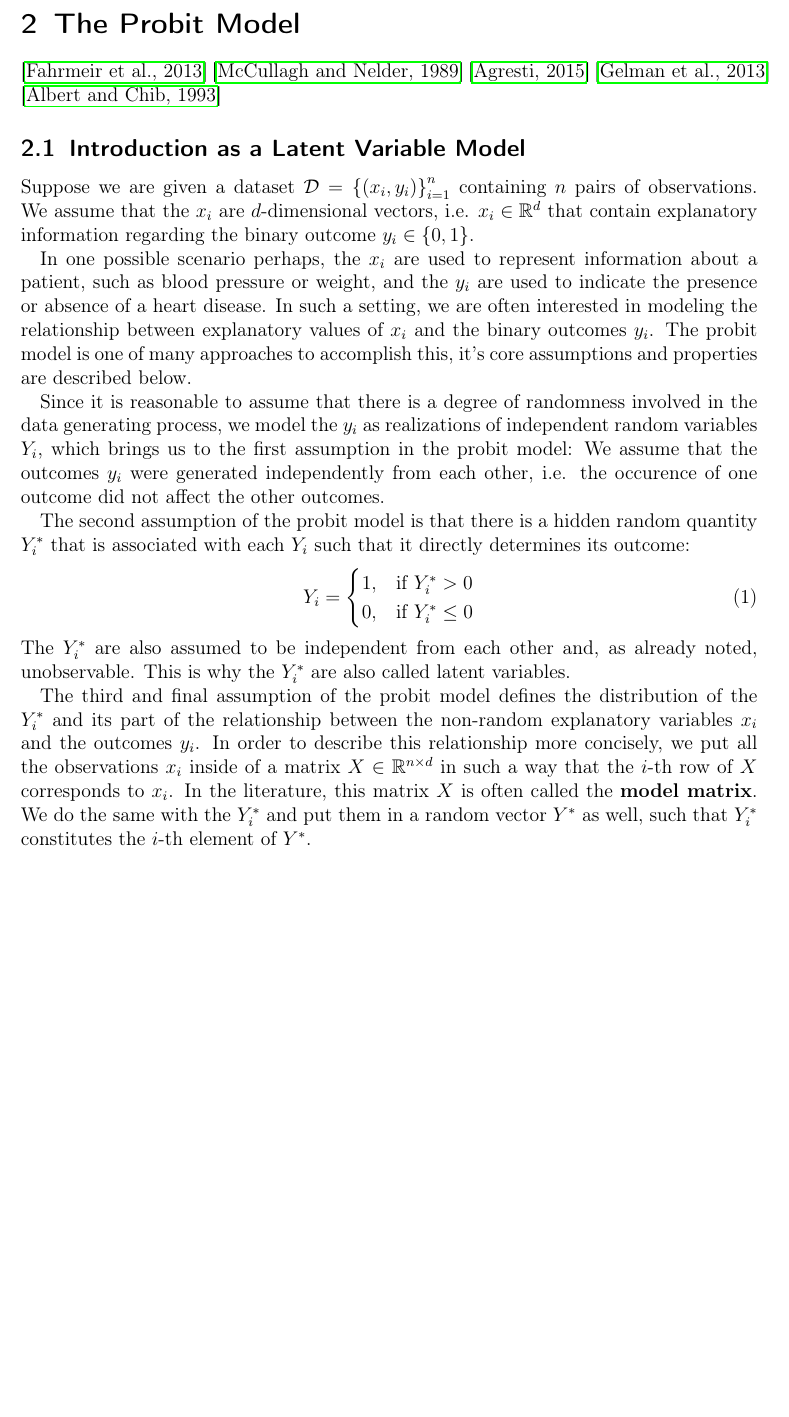
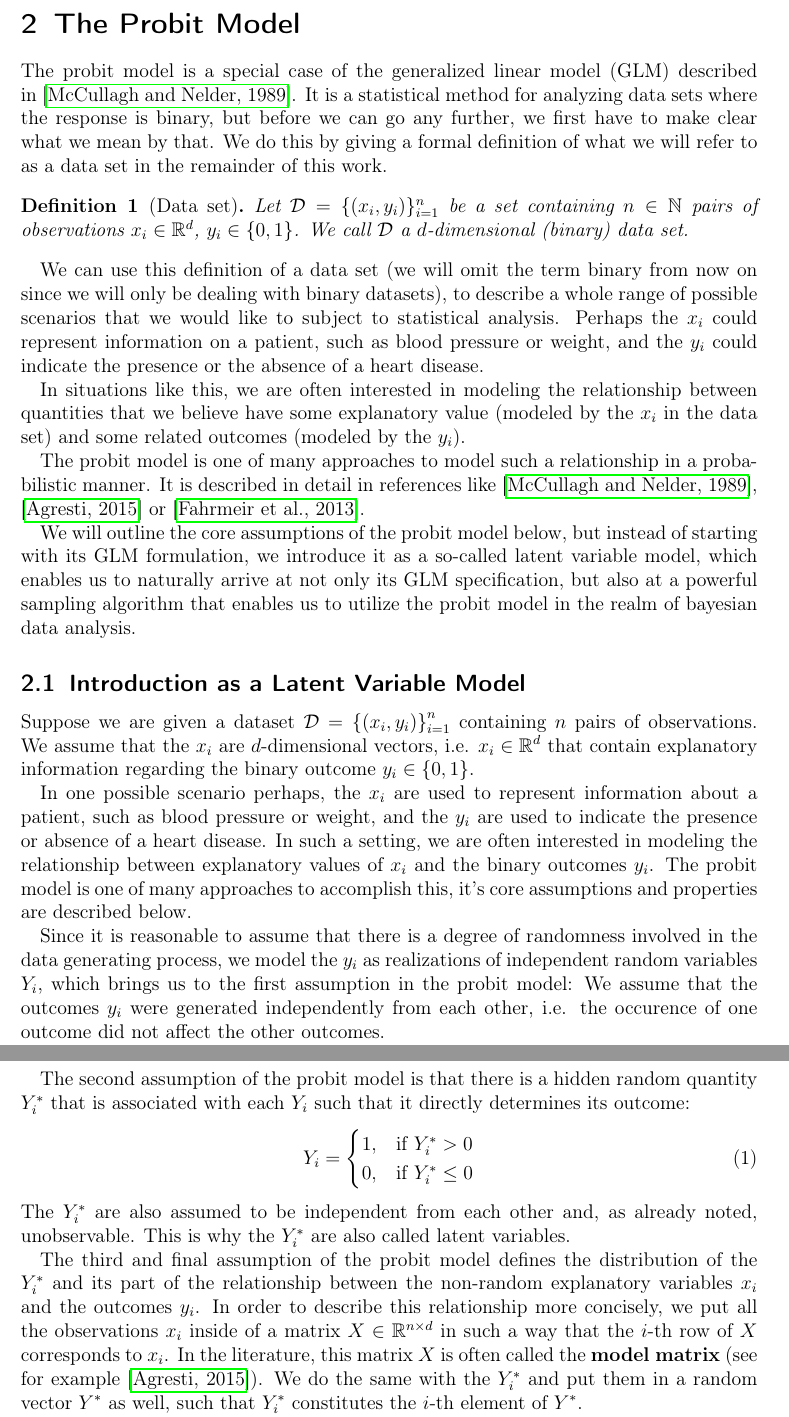
Before and after one commit to chr-peters/masters-thesis, a LaTeX thesis (masters_thesis_christian_peters.tex, which reads sections/probit.tex): part of page 4 of 28 before the commit and two parts of pages 4 and 5 of 28 after it, the two joined at a grey line, cut so that both start at the same text, the shorter picture padded with empty space. Compiled offline with pdfLaTeX.

Commit message:
first attempt at introduction to probit model

```diff
--- a/masters_thesis_christian_peters.tex
+++ b/masters_thesis_christian_peters.tex
@@ -9,6 +9,8 @@
 \usepackage{amsthm,amsmath,amsfonts}
 \usepackage{dsfont}
 \usepackage[linesnumbered, ruled, vlined]{algorithm2e}
+
+\usepackage{breakcites}
 
 \newtheorem{theorem}{Theorem}
 \newtheorem{lemma}{Lemma}
--- a/sections/probit.tex
+++ b/sections/probit.tex
@@ -1,10 +1,44 @@
 \section{The Probit Model}
 
-\cite{regression-fahrmeir}
-\cite{glm-nelder}
-\cite{glm-agresti}
-\cite{bayes-gelman}
-\cite{gibbs-probit-albert-chib}
+The probit model is a special case of the generalized linear model (GLM)
+described in~\cite{glm-nelder}.
+It is a statistical method for analyzing data sets where the response
+is binary, but before we can go any further, we first have to
+make clear what we mean by that.
+We do this by giving a formal definition of what we will refer to
+as a data set in the remainder of this work.
+
+\begin{definition}[Data set]
+    Let $\mathcal{D} = \{(x_i, y_i)\}_{i=1}^n$ be a set containing
+    $n \in \mathbb{N}$ pairs of observations $x_i \in \mathbb{R}^d$,
+    $y_i \in \{0, 1\}$.
+    We call $\mathcal{D}$ a $d$-dimensional (binary) data set.
+\end{definition}
+
+We can use this definition of a data set
+(we will omit the term binary from now on since we will only be dealing
+with binary datasets), to describe a whole range of possible scenarios
+that we would like to subject to statistical analysis.
+Perhaps the $x_i$ could represent information on a patient, such as
+blood pressure or weight, and the $y_i$ could indicate the presence or
+the absence of a heart disease.
+
+In situations like this, we are often interested in modeling the
+relationship between quantities that we believe have some
+explanatory value (modeled by the $x_i$ in the data set)
+and some related outcomes (modeled by the $y_i$).
+
+The probit model is one of many approaches to model such a
+relationship in a probabilistic manner.
+It is described in detail in references like~\cite{glm-nelder},
+\cite{glm-agresti} or \cite{regression-fahrmeir}.
+
+We will outline the core assumptions of the probit model below,
+but instead of starting with its GLM formulation, we introduce
+it as a so-called latent variable model, which enables us to
+naturally arrive at not only its GLM specification, but also
+at a powerful sampling algorithm that enables us to utilize
+the probit model in the realm of bayesian data analysis.
 
 \subsection{Introduction as a Latent Variable Model}
 \label{sec:probit-introduction}
@@ -55,7 +89,8 @@ In order to describe this relationship more concisely,
 we put all the observations $x_i$ inside of a
 matrix $X \in \mathbb{R}^{n \times d}$ in such a way that
 the $i$-th row of $X$ corresponds to $x_i$.
-In the literature, this matrix $X$ is often called the \textbf{model matrix}.
+In the literature, this matrix $X$ is often called the \textbf{model matrix}
+(see for example~\cite{glm-agresti}).
 We do the same with the $Y_i^\ast$ and put them in a
 random vector $Y^\ast$ as well, such that $Y_i^\ast$ constitutes
 the $i$-th element of $Y^\ast$.
```
